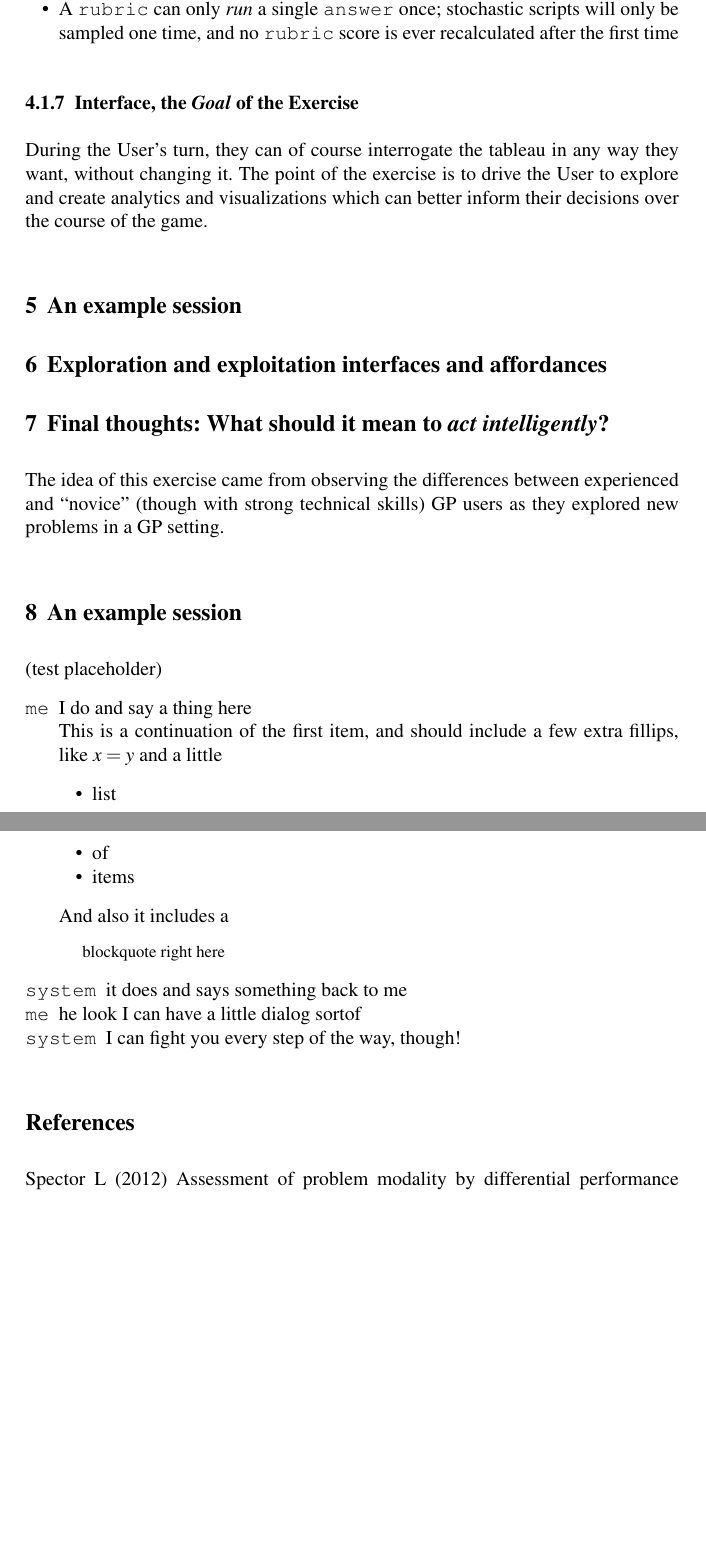
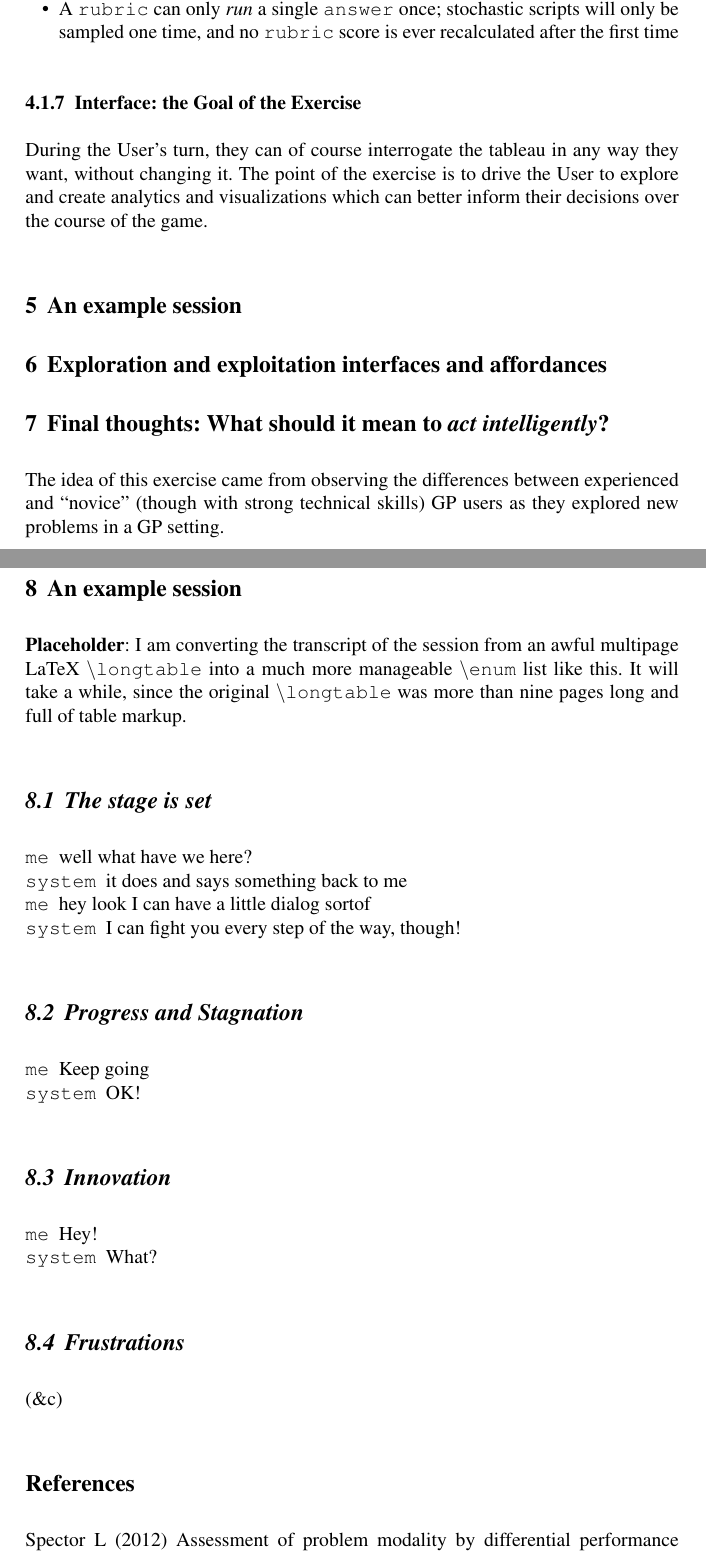
Before and after one commit to Vaguery/gptp2015, a LaTeX thesis (tex/Book/gpbook-Tozier-2015-03-23/gpbook.tex, which reads markdown/manuscript.tex, markdown/session.tex): two parts of pages 13 and 14 of 15 before the commit and two parts of pages 13 and 14 of 17 after it, joined at a grey line, cut so that both start at the same text, the shorter picture padded with empty space. Compiled offline with pdfLaTeX; a LaTeX package or settings file that is missing is left out.

Commit message:
scenario placeholder'

```diff
--- a/markdown/manuscript.tex
+++ b/markdown/manuscript.tex
@@ -231,7 +234,7 @@ During its turn, the System player adds a specified minimum number of new {\tt a
 \item A {\tt rubric} can only \emph{run} a single {\tt answer} once; stochastic scripts will only be sampled one time, and no {\tt rubric} score is ever recalculated after the first time
 \end{itemize}
 
-\subsubsection{Interface, the \emph{Goal} of the Exercise}\hypertarget{interface-the-goal-of-the-exercise}{}\label{interface-the-goal-of-the-exercise}
+\subsubsection{Interface: the Goal of the Exercise}\hypertarget{interface-the-goal-of-the-exercise}{}\label{interface-the-goal-of-the-exercise}
 
 During the User's turn, they can of course interrogate the tableau in any way they want, without changing it. The point of the exercise is to drive the User to explore and create analytics and visualizations which can better inform their decisions over the course of the game.
 
--- a/markdown/session.tex
+++ b/markdown/session.tex
@@ -1,33 +1,45 @@
 \section{An example session}\hypertarget{an-example-session}{}\label{an-example-session}
 
-(test placeholder)
+\textbf{Placeholder}: I am converting the transcript of the session from an awful multipage LaTeX {\tt \textbackslash{}longtable} into a much more manageable {\tt \textbackslash{}enum} list like this. It will take a while, since the original {\tt \textbackslash{}longtable} was more than nine pages long and full of table markup.
+
+\subsection{The stage is set}\hypertarget{the-stage-is-set}{}\label{the-stage-is-set}
 
 \begin{description}
-\item[{\tt me}] I do and say a thing here
+\item[{\tt me}] well what have we here?
 
-
-This is a continuation of the first item, and should include a few extra fillips, like $x=y$ and a little
-
-\begin{itemize}
-\item list
-\item of
-\item items
-\end{itemize}
-
-And also it includes a
-
-\begin{quote}
-blockquote right here
-\end{quote}
 
 
 \item[{\tt system}] it does and says something back to me
 
 
 
-\item[{\tt me}] he look I can have a little dialog sortof
+\item[{\tt me}] hey look I can have a little dialog sortof
 
 
 
 \item[{\tt system}] I can fight you every step of the way, though!
 \end{description}
+
+\subsection{Progress and Stagnation}\hypertarget{progress-and-stagnation}{}\label{progress-and-stagnation}
+
+\begin{description}
+\item[{\tt me}] Keep going
+
+
+
+\item[{\tt system}] OK!
+\end{description}
+
+\subsection{Innovation}\hypertarget{innovation}{}\label{innovation}
+
+\begin{description}
+\item[{\tt me}] Hey!
+
+
+
+\item[{\tt system}] What?
+\end{description}
+
+\subsection{Frustrations}\hypertarget{frustrations}{}\label{frustrations}
+
+(\&c)
```
Also changed, not shown: markdown/manuscript.md (+7 -4 lines), markdown/session.md (+25 -14 lines), tex/Book/gpbook-Tozier-2015-03-23/gpbook.pdf, markdown/manuscript.tex (9 more changed lines), 2 other files.
